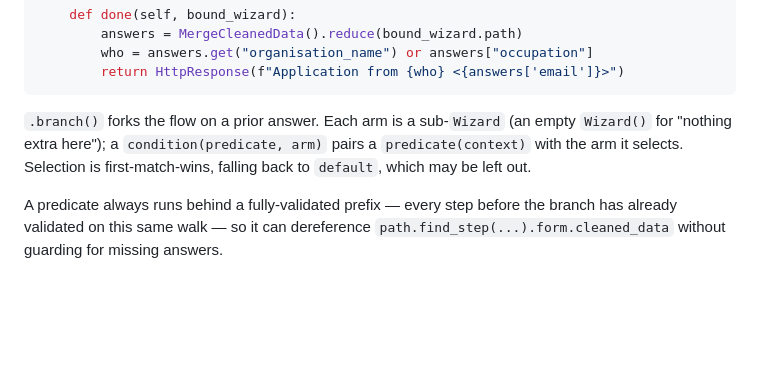
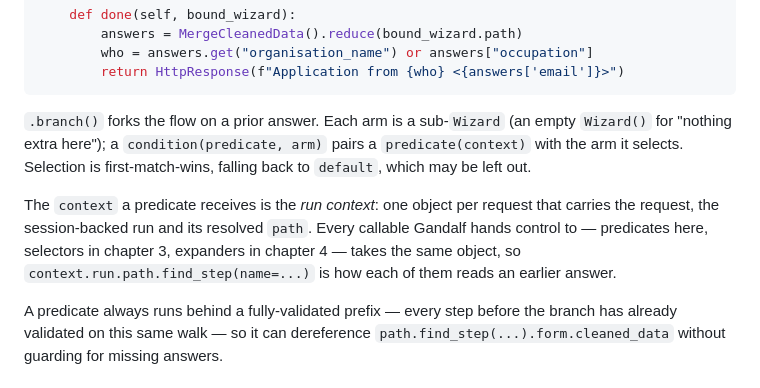
Before and after one commit to kevincarrogan/django-gandalf, a Markdown page: docs/learn/02-branching.md, the part around the change. Rendered like a GitHub page; blank space fills up the shorter version.

```diff
--- a/docs/learn/02-branching.md
+++ b/docs/learn/02-branching.md
@@ -56,6 +56,13 @@ class BranchingApplicationViewSet(WizardViewSet):
 pairs a `predicate(context)` with the arm it selects. Selection is
 first-match-wins, falling back to `default`, which may be left out.
 
+The `context` a predicate receives is the *run context*: one object per
+request that carries the request, the session-backed run and its resolved
+`path`. Every callable Gandalf hands control to — predicates here, selectors
+in chapter 3, expanders in chapter 4 — takes the same object, so
+`context.run.path.find_step(name=...)` is how each of them reads an earlier
+answer.
+
 A predicate always runs behind a fully-validated prefix — every step before
 the branch has already validated on this same walk — so it can dereference
 `path.find_step(...).form.cleaned_data` without guarding for missing answers.
```
Also changed, not shown: docs/learn/01-steps-and-completion.md (+3 -4 lines), docs/learn/06-the-summary.md (+6 -2 lines).
